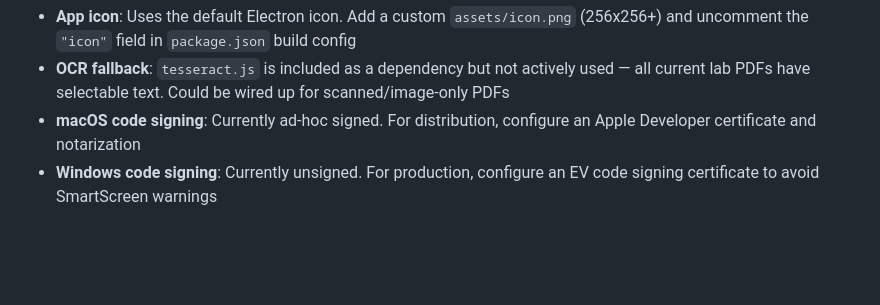
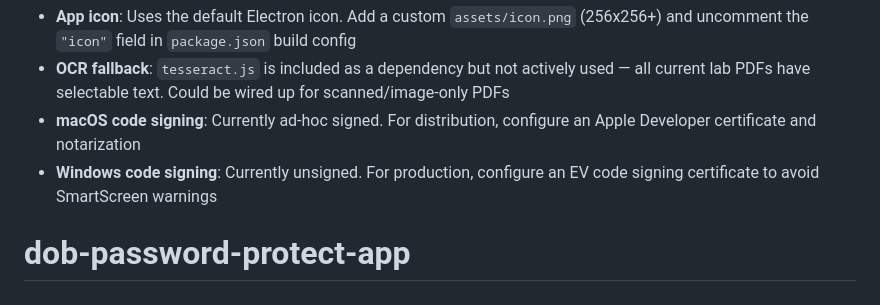
Before and after one commit to rockbeenorth/pdf-password-protect-electron-app, a Markdown page: README.md, the part around the change. Drawn GitHub-style; blank space fills up the shorter version.

```diff
--- a/README.md
+++ b/README.md
@@ -138,3 +138,4 @@ Update the version in `package.json` before building. Both Mac and Windows outpu
 - **OCR fallback**: `tesseract.js` is included as a dependency but not actively used — all current lab PDFs have selectable text. Could be wired up for scanned/image-only PDFs
 - **macOS code signing**: Currently ad-hoc signed. For distribution, configure an Apple Developer certificate and notarization
 - **Windows code signing**: Currently unsigned. For production, configure an EV code signing certificate to avoid SmartScreen warnings
+# dob-password-protect-app
```
